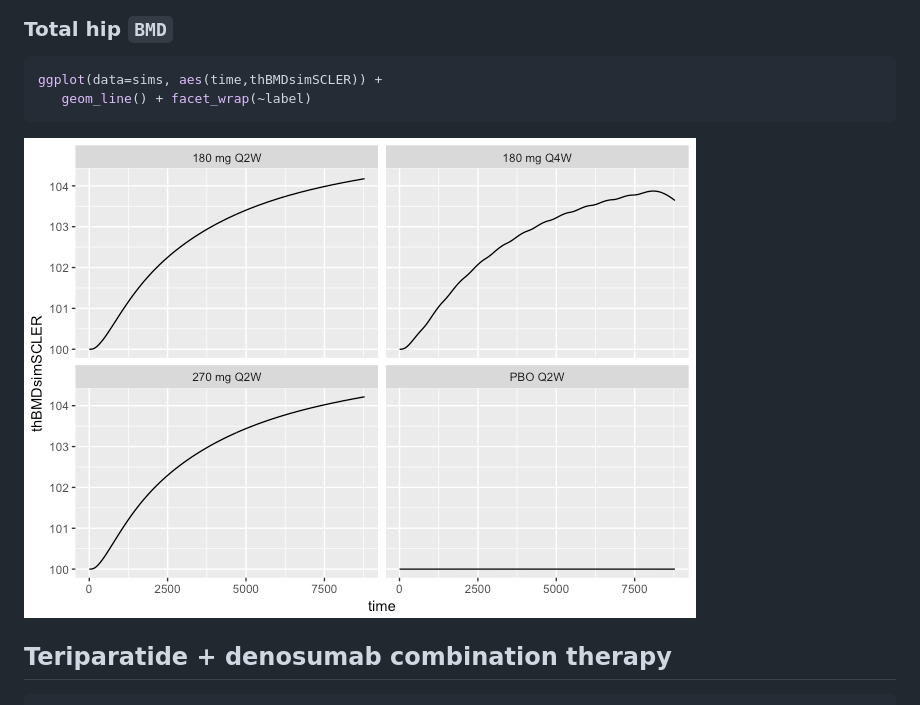
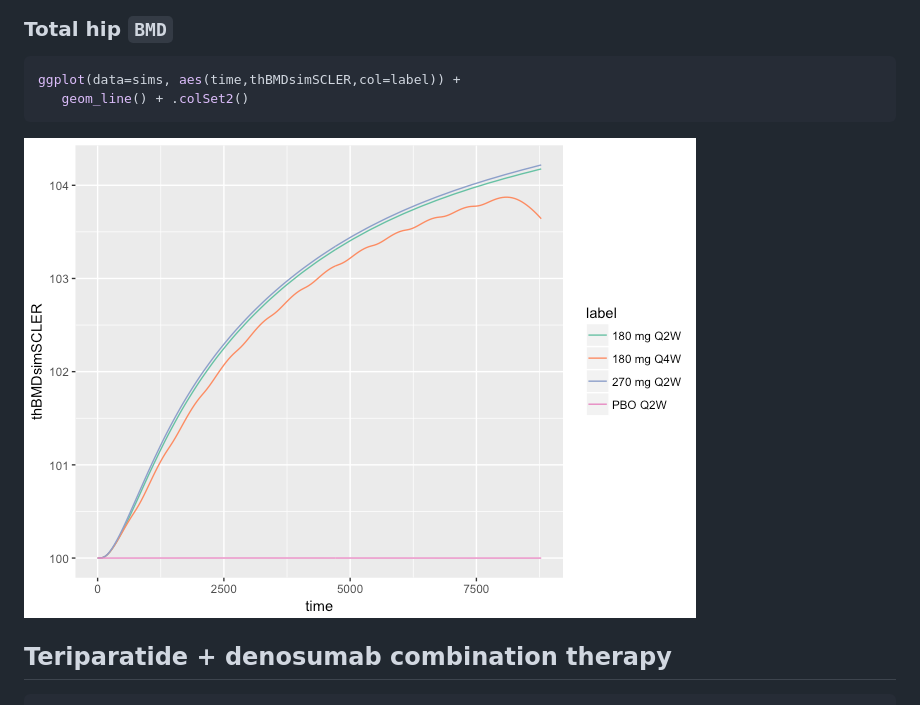
Before and after one commit to metrumresearchgroup/OpenBoneMin, a Markdown page: README.md, the part around the change printed below. GitHub-like rendering; pictures changed too: inst/img/README-unnamed-chunk-12-1.png.

````diff
--- a/README.md
+++ b/README.md
@@ -104,8 +104,8 @@ ggplot(data=sims, aes(time,lsBMDsimSCLER)) +
 ### Total hip `BMD`
 
 ``` r
-ggplot(data=sims, aes(time,thBMDsimSCLER)) +
-   geom_line() + facet_wrap(~label)
+ggplot(data=sims, aes(time,thBMDsimSCLER,col=label)) +
+   geom_line() + .colSet2()
 ```
 
 ![](inst/img/README-unnamed-chunk-12-1.png)
````
Also changed, not shown: other parts of README.md (+6 -6 lines), inst/img/README-unnamed-chunk-10-1.png, inst/img/README-unnamed-chunk-11-1.png, inst/img/README-unnamed-chunk-9-1.png, 3 other files.
